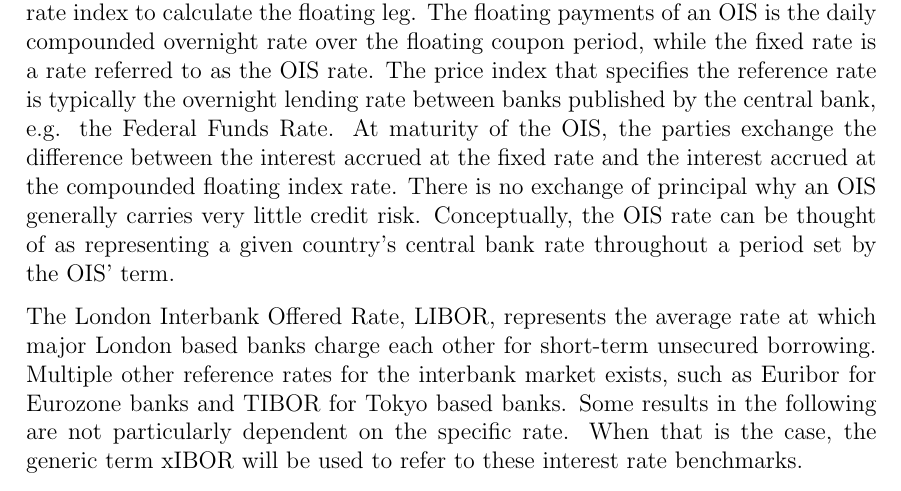
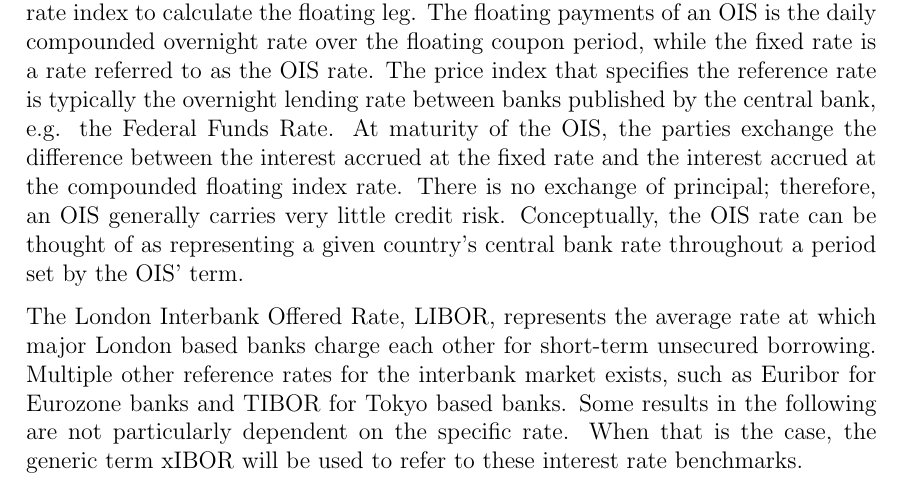
Before and after one commit to sebastianbaltser/master-thesis, a LaTeX thesis (thesis/main.tex, which reads thesis/content/body-matter/counterparty-credit-risk/ois.tex): part of page 8 of 55, cut so that both start at the same text. Compiled offline with pdfLaTeX.

Commit message:
Fix grammar

```diff
--- a/thesis/content/body-matter/counterparty-credit-risk/ois.tex
+++ b/thesis/content/body-matter/counterparty-credit-risk/ois.tex
@@ -16,7 +16,8 @@
     lending rate between banks published by the central bank, e.g. the Federal Funds Rate.
     At maturity of the \OIS/, the parties exchange the difference between the interest accrued
     at the fixed rate and the interest accrued at the compounded floating index rate.
-    There is no exchange of principal why an \OIS/ generally carries very little credit risk.
+    There is no exchange of principal;
+    therefore, an \OIS/ generally carries very little credit risk.
     Conceptually, the \OIS/ rate can be thought of as representing a given country's
     central bank rate throughout a period set by the \OIS/' term.
 
```
